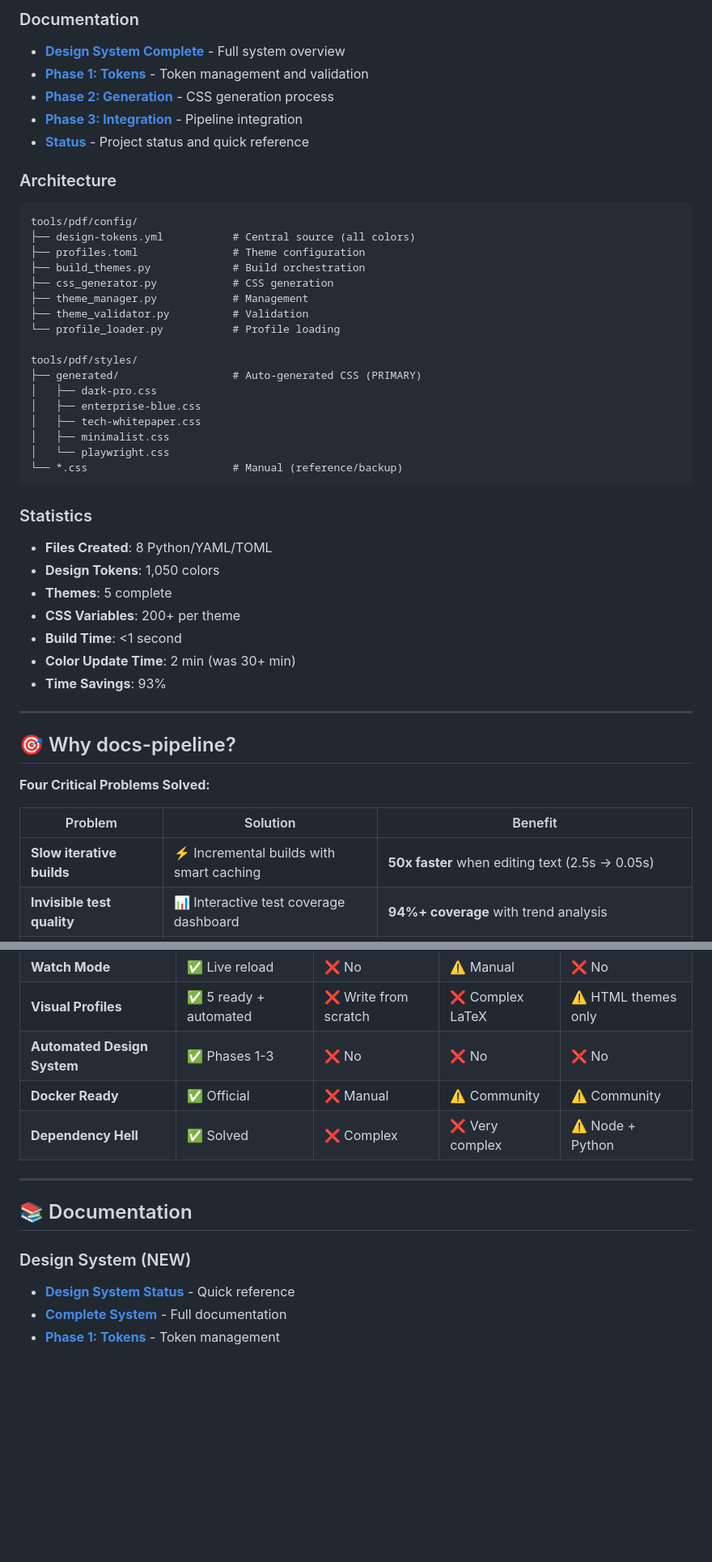
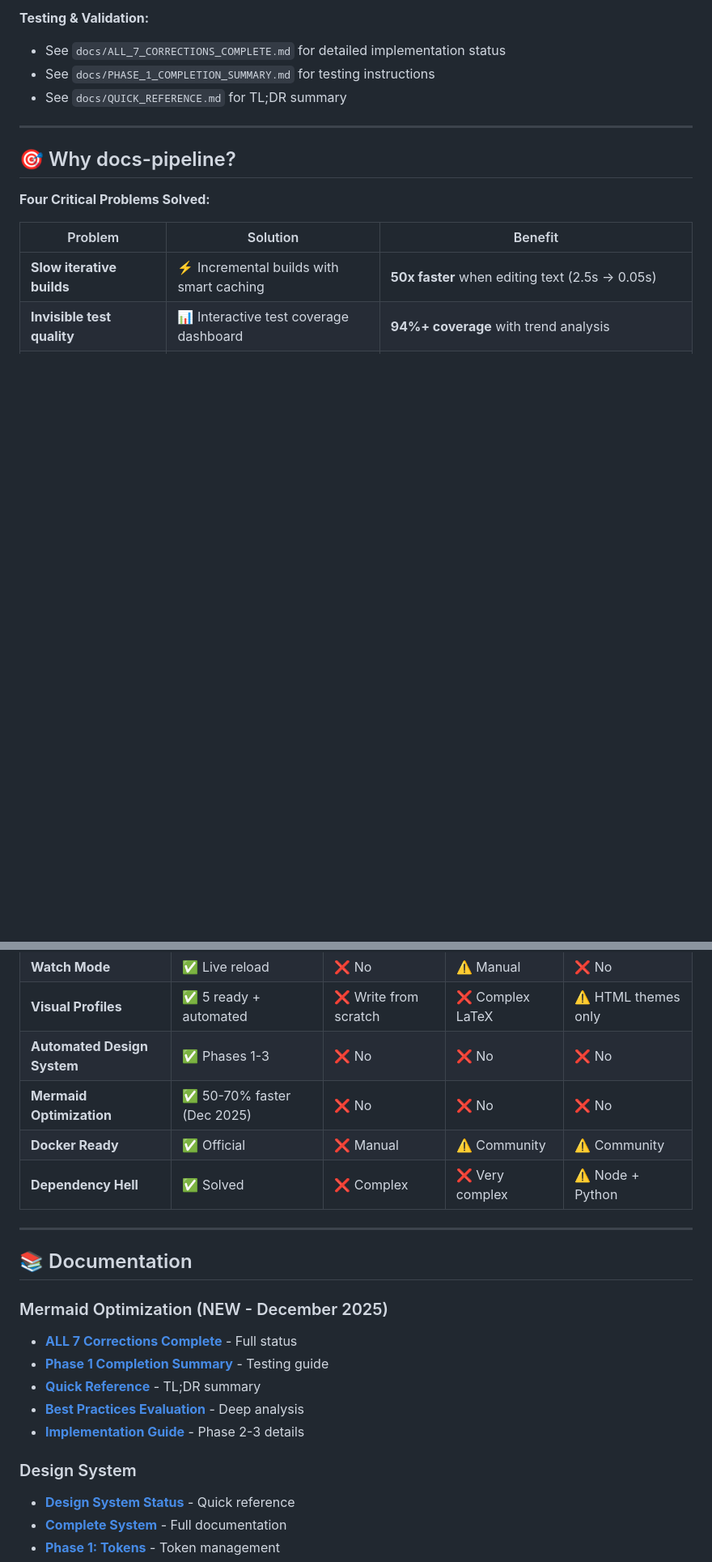
Before and after one commit to mjdevaccount/docs-pipeline, a Markdown page: README.md, 2 parts joined by grey strips. Shown at 81% size. Drawn GitHub-style; blank space fills up the shorter version.

````diff
--- a/README.md
+++ b/README.md
@@ -106,42 +97,7 @@ python tools/pdf/config/profile_loader.py
-### Documentation
-
-- **[Design System Complete](docs/DESIGN_SYSTEM_COMPLETE.md)** - Full system overview
-- **[Phase 1: Tokens](docs/PHASE_1_DESIGN_TOKENS_COMPLETE.md)** - Token management and validation
-- **[Phase 2: Generation](docs/PHASE_2_CSS_GENERATION_COMPLETE.md)** - CSS generation process
-- **[Phase 3: Integration](docs/PHASE_3_INTEGRATION_COMPLETE.md)** - Pipeline integration
-- **[Status](DESIGN_SYSTEM_STATUS.md)** - Project status and quick reference
-
-### Architecture
-
-```
-tools/pdf/config/
-├── design-tokens.yml           # Central source (all colors)
-├── profiles.toml               # Theme configuration
-├── build_themes.py             # Build orchestration
-├── css_generator.py            # CSS generation
-├── theme_manager.py            # Management
-├── theme_validator.py          # Validation
-└── profile_loader.py           # Profile loading
-
-tools/pdf/styles/
-├── generated/                  # Auto-generated CSS (PRIMARY)
-│   ├── dark-pro.css
-│   ├── enterprise-blue.css
-│   ├── tech-whitepaper.css
-│   ├── minimalist.css
-│   └── playwright.css
-└── *.css                       # Manual (reference/backup)
-```
-
-### Statistics
-
-- **Files Created**: 8 Python/YAML/TOML
-- **Design Tokens**: 1,050 colors
-- **Themes**: 5 complete
-- **CSS Variables**: 200+ per theme
-- **Build Time**: <1 second
-- **Color Update Time**: 2 min (was 30+ min)
-- **Time Savings**: 93%
+**Testing & Validation:**
+- See `docs/ALL_7_CORRECTIONS_COMPLETE.md` for detailed implementation status
+- See `docs/PHASE_1_COMPLETION_SUMMARY.md` for testing instructions
+- See `docs/QUICK_REFERENCE.md` for TL;DR summary
 
 ---
 
@@ -696,6 +692,7 @@ make ci                      # Full CI pipeline (lint + test + validate)
 | **Watch Mode** | ✅ Live reload | ❌ No | ⚠️ Manual | ❌ No |
 | **Visual Profiles** | ✅ 5 ready + automated | ❌ Write from scratch | ❌ Complex LaTeX | ⚠️ HTML themes only |
 | **Automated Design System** | ✅ Phases 1-3 | ❌ No | ❌ No | ❌ No |
+| **Mermaid Optimization** | ✅ 50-70% faster (Dec 2025) | ❌ No | ❌ No | ❌ No |
 | **Docker Ready** | ✅ Official | ❌ Manual | ⚠️ Community | ⚠️ Community |
 | **Dependency Hell** | ✅ Solved | ❌ Complex | ❌ Very complex | ⚠️ Node + Python |
 
@@ -703,7 +700,14 @@ make ci                      # Full CI pipeline (lint + test + validate)
 
 ## 📚 Documentation
 
-### Design System (NEW)
+### Mermaid Optimization (NEW - December 2025)
+- [**ALL 7 Corrections Complete**](docs/ALL_7_CORRECTIONS_COMPLETE.md) - Full status
+- [**Phase 1 Completion Summary**](docs/PHASE_1_COMPLETION_SUMMARY.md) - Testing guide
+- [**Quick Reference**](docs/QUICK_REFERENCE.md) - TL;DR summary
+- [**Best Practices Evaluation**](docs/BEST_PRACTICES_EVALUATION_2025.md) - Deep analysis
+- [**Implementation Guide**](docs/IMPLEMENTATION_GUIDE_2025.md) - Phase 2-3 details
+
+### Design System
 - [**Design System Status**](DESIGN_SYSTEM_STATUS.md) - Quick reference
 - [**Complete System**](docs/DESIGN_SYSTEM_COMPLETE.md) - Full documentation
 - [**Phase 1: Tokens**](docs/PHASE_1_DESIGN_TOKENS_COMPLETE.md) - Token management
````
Also changed, not shown: other parts of README.md (+76 -45 lines).
